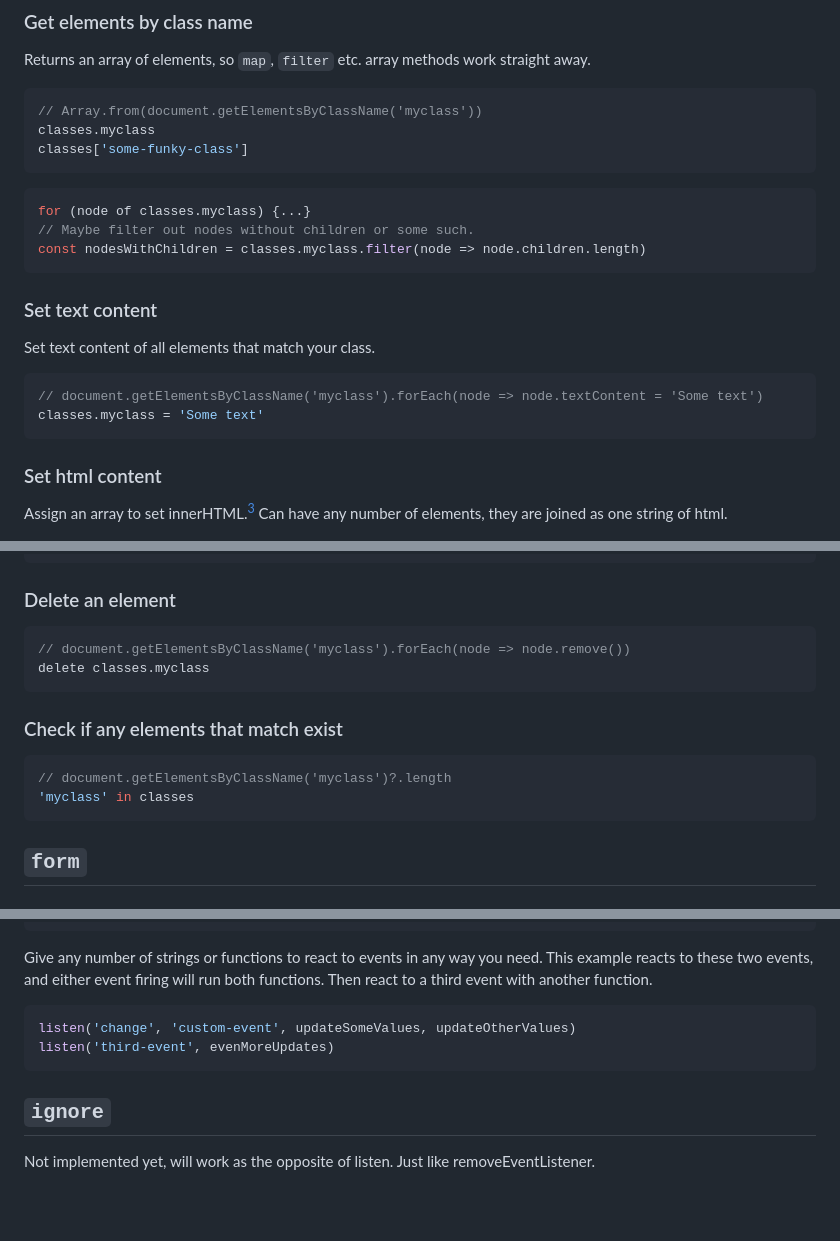
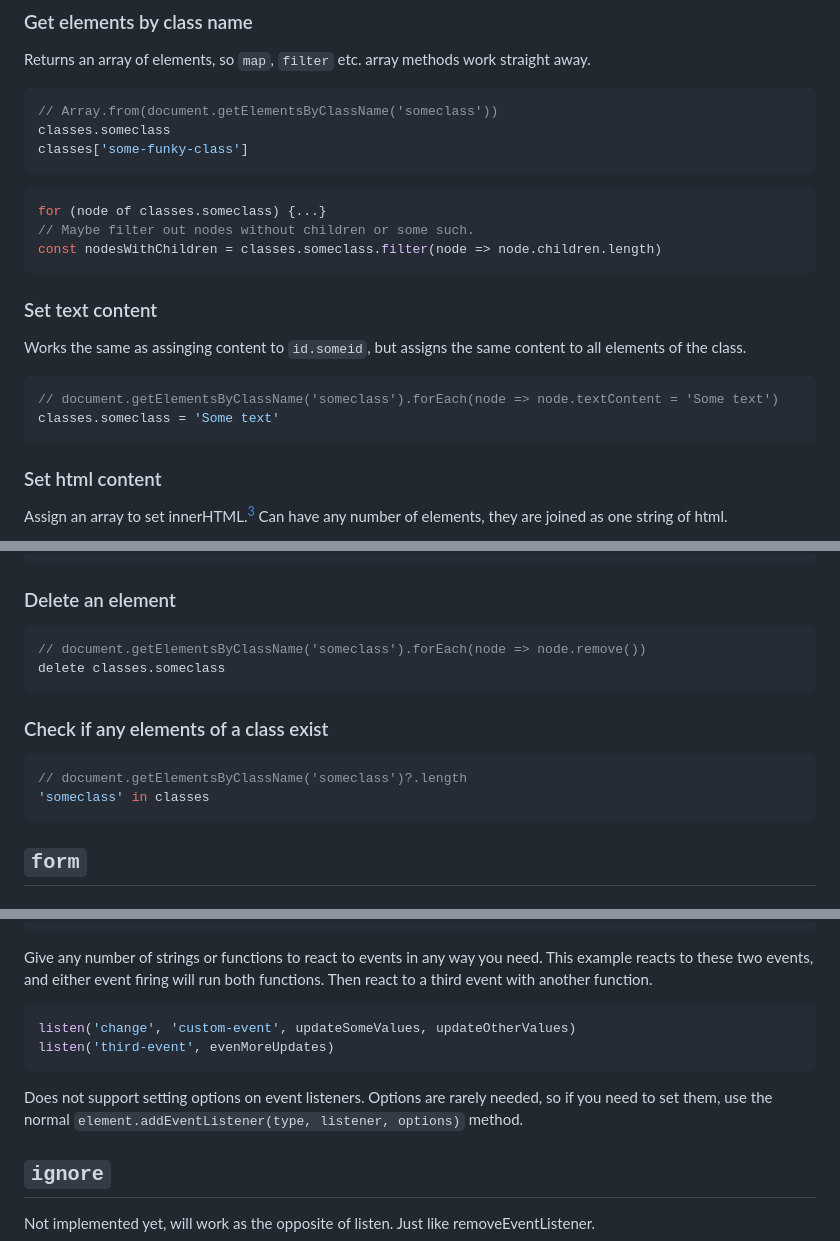
Before and after one commit to sakamies/memelib, a Markdown page: README.md, 3 parts joined by grey strips. Drawn GitHub-style; blank space fills up the shorter version.

````diff
--- a/README.md
+++ b/README.md
@@ -85,24 +85,24 @@ delete id.simpleid
 Returns an array of elements, so `map`, `filter` etc. array methods work straight away.
 
 ```js
-// Array.from(document.getElementsByClassName('myclass'))
-classes.myclass
+// Array.from(document.getElementsByClassName('someclass'))
+classes.someclass
 classes['some-funky-class']
 ```
 
 ```js
-for (node of classes.myclass) {...}
+for (node of classes.someclass) {...}
 // Maybe filter out nodes without children or some such.
-const nodesWithChildren = classes.myclass.filter(node => node.children.length)
+const nodesWithChildren = classes.someclass.filter(node => node.children.length)
 ```
 
 ### Set text content
 
-Set text content of all elements that match your class.
+Works the same as assinging content to `id.someid`, but assigns the same content to all elements of the class.
 
 ```js
-// document.getElementsByClassName('myclass').forEach(node => node.textContent = 'Some text')
-classes.myclass = 'Some text'
+// document.getElementsByClassName('someclass').forEach(node => node.textContent = 'Some text')
+classes.someclass = 'Some text'
 ```
 
 ### Set html content
@@ -126,15 +126,15 @@ classes.myclass = (node, i) => [`Match <b>${i}</b>`]
 ### Delete an element
 
 ```js
-// document.getElementsByClassName('myclass').forEach(node => node.remove())
-delete classes.myclass
+// document.getElementsByClassName('someclass').forEach(node => node.remove())
+delete classes.someclass
 ```
 
-### Check if any elements that match exist
+### Check if any elements of a class exist
 
 ```js
-// document.getElementsByClassName('myclass')?.length
-'myclass' in classes
+// document.getElementsByClassName('someclass')?.length
+'someclass' in classes
 ```
 
 ## `form`
@@ -296,6 +296,8 @@ listen('change', 'custom-event', updateSomeValues, updateOtherValues)
 listen('third-event', evenMoreUpdates)
 ```
 
+Does not support setting options on event listeners. Options are rarely needed, so if you need to set them, use the normal `element.addEventListener(type, listener, options)` method.
+
 ## `ignore`
 
 Not implemented yet, will work as the opposite of listen. Just like removeEventListener.
````
